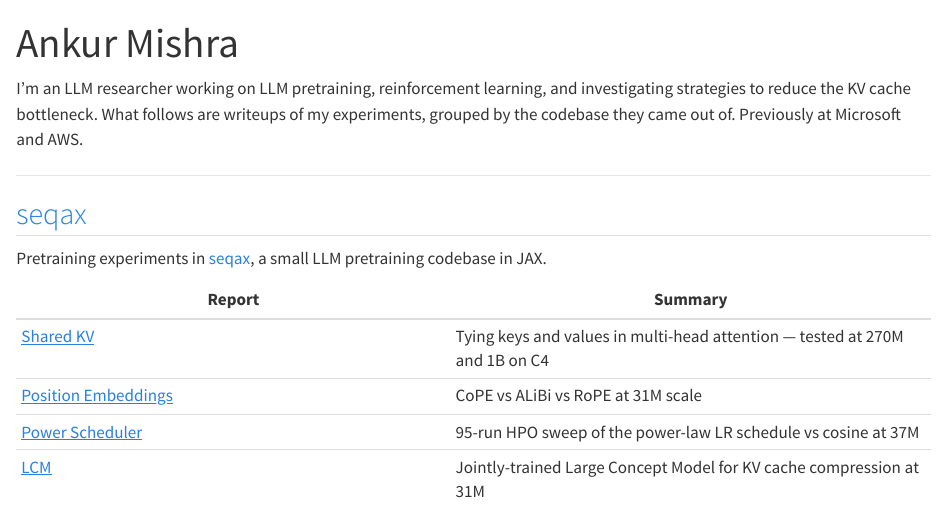
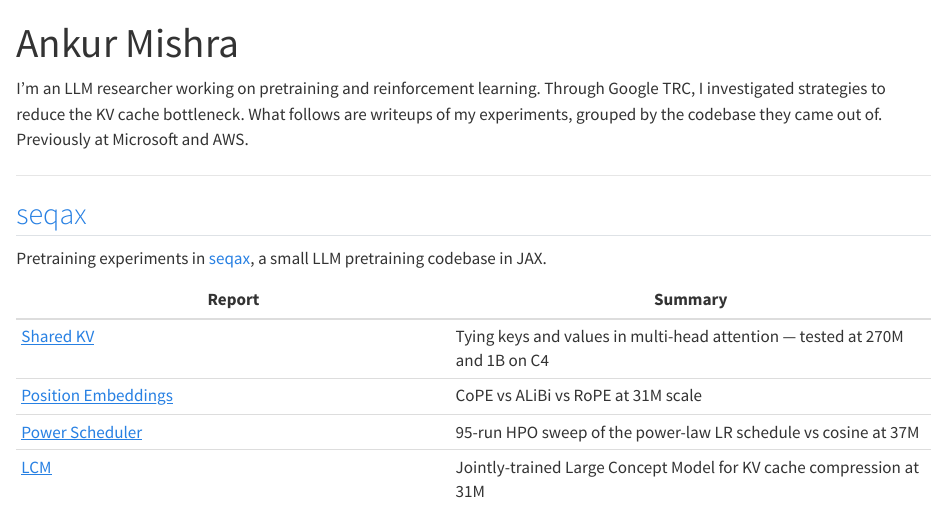
Before and after one commit to clankur/clankur.github.io, a Quarto document (index.qmd): the page in a window 1100 px wide, from its top. Rendered offline with R 4.5, knitr and Pandoc in place of Quarto, with nearby package versions.

Commit message:
updates to intro

```diff
--- a/index.qmd
+++ b/index.qmd
@@ -2,8 +2,8 @@
 title: "Ankur Mishra"
 ---
 
-I'm an LLM researcher working on LLM pretraining, reinforcement
-learning, and investigating strategies to reduce the KV cache bottleneck. What follows
+I'm an LLM researcher working on pretraining and reinforcement
+learning. Through Google TRC, I investigated strategies to reduce the KV cache bottleneck. What follows
 are writeups of my experiments,
 grouped by the codebase they came out of. Previously at Microsoft and AWS.
 
```
Also changed, not shown: 1 other file.
